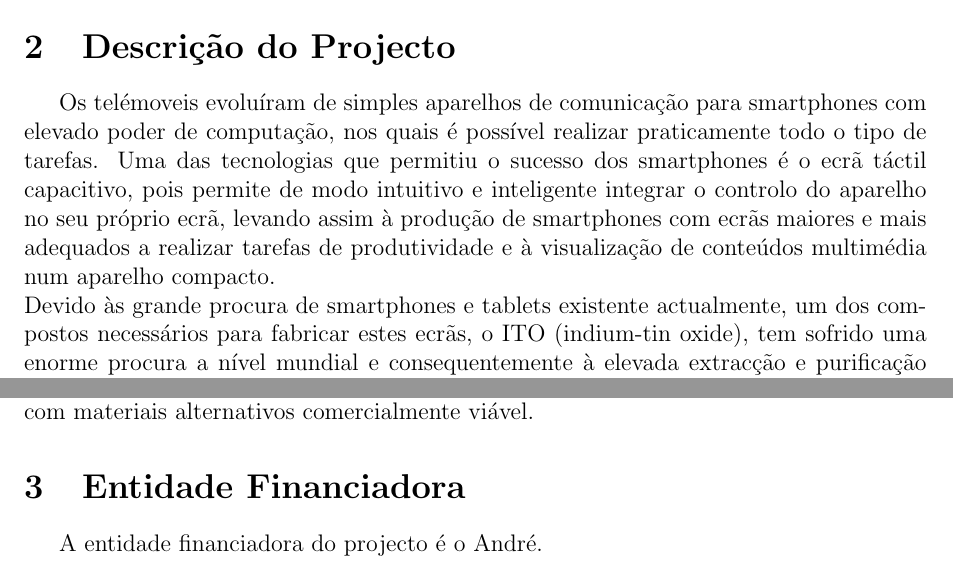
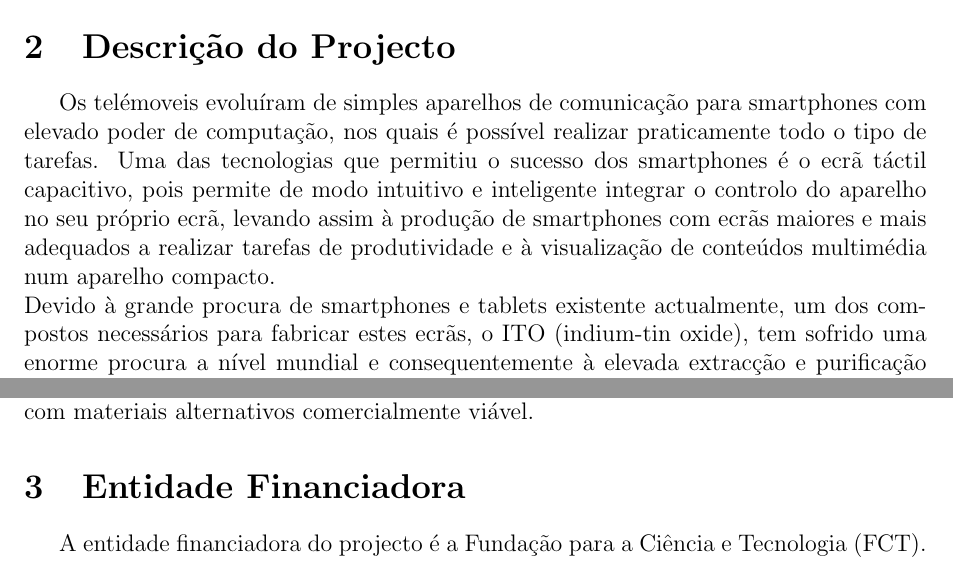
Before and after one commit to sbalula/GCT, a LaTeX document (sumario/sumario.tex): two parts of page 1 of 2, joined at a grey line, cut so that both start at the same text. Compiled offline with pdfLaTeX.

Commit message:
Adicionada entidade financiadora

```diff
--- a/sumario/sumario.tex
+++ b/sumario/sumario.tex
@@ -81,11 +81,11 @@ O grupo de trabalho é constituído pelos seguintes elementos:
 
 \section{Descrição do Projecto}
 Os telémoveis evoluíram de simples aparelhos de comunicação para smartphones com elevado poder de computação, nos quais é possível realizar praticamente todo o tipo de tarefas. Uma das tecnologias que permitiu o sucesso dos smartphones é o ecrã táctil capacitivo, pois permite de modo intuitivo e inteligente integrar o controlo do aparelho no seu próprio ecrã, levando assim à produção de smartphones com ecrãs maiores e mais adequados a realizar tarefas de produtividade e à visualização de conteúdos multimédia num aparelho compacto.\\
-Devido às grande procura de smartphones e tablets existente actualmente, um dos compostos necessários para fabricar estes ecrãs, o ITO (indium-tin oxide), tem sofrido uma enorme procura a nível mundial e consequentemente à elevada extracção e purificação deste material, o que tem levado à subida imparável do preço deste recurso e à deplecção das reservas existentes, que se estima que terminem em cerca de 15 anos. Desta forma, existe interesse em desenvolver e produzir de forma económica uma alternativa à tecnologia utilizada actualmente.\\
+Devido à grande procura de smartphones e tablets existente actualmente, um dos compostos necessários para fabricar estes ecrãs, o ITO (indium-tin oxide), tem sofrido uma enorme procura a nível mundial e consequentemente à elevada extracção e purificação deste material, o que tem levado à subida imparável do preço deste recurso e à deplecção das reservas existentes, que se estima que terminem em cerca de 15 anos. Desta forma, existe interesse em desenvolver e produzir de forma económica uma alternativa à tecnologia utilizada actualmente.\\
 Já foram testados protótipos de ecrãs tácteis produzidos com vários materiais emergentes e com bons resultados, como por exemplo ecrãs fabricados com electrodos de grafeno, nanotubos de carbono e nanofios de prata. No entanto estes protótipos não são viáveis comercialmente, principalmente devido aos elevados custos de produção destes materiais.\\
 Propõe-se neste projecto a fabricação e teste de um condutor transparente fabricado com um híbrido entre grafeno e nanofios de prata, que se prevê que reduza a densidade necesária para a camada de nanofios de prata, o que poderá tornar um ecrã táctil fabricado com materiais alternativos comercialmente viável.
 \section{Entidade Financiadora}
-A entidade financiadora do projecto é o André.
+A entidade financiadora do projecto é a Fundação para a Ciência e Tecnologia (FCT).
 \section{Planeamento da elaboração da proposta}
 Não se preocupe que no ultimo dia está tudo entregue.
 \section{Comentários Adicionais}
```
